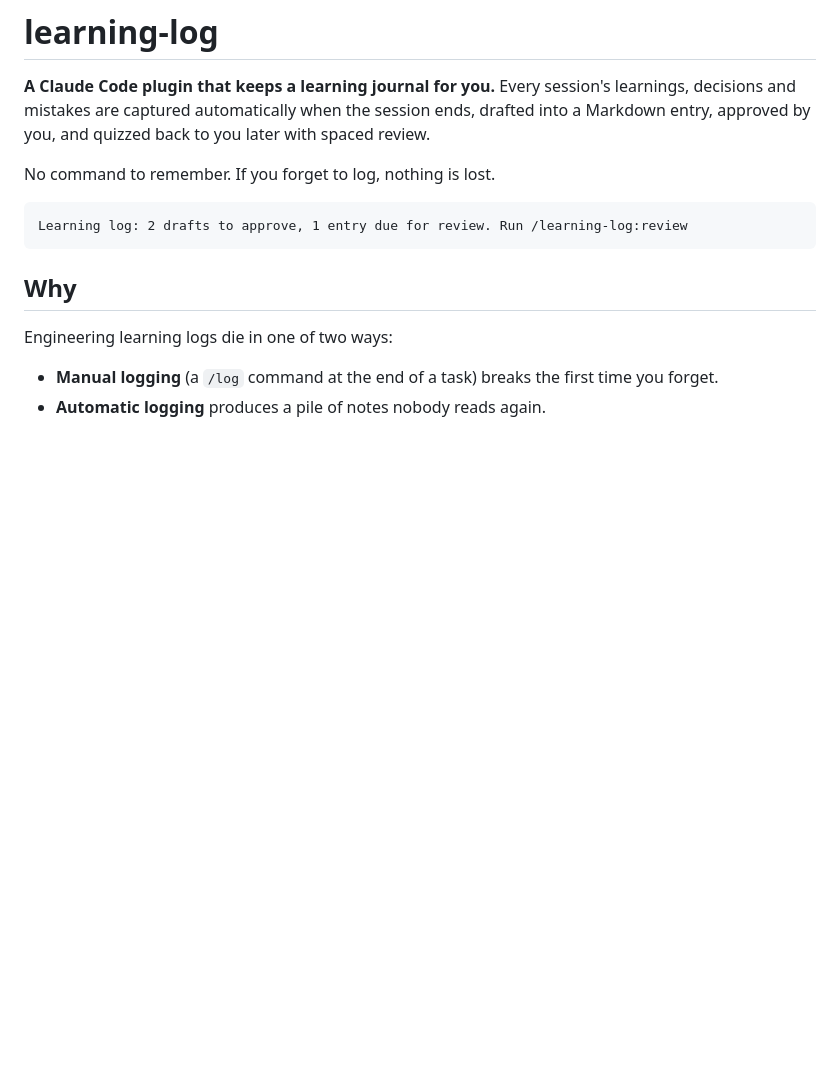
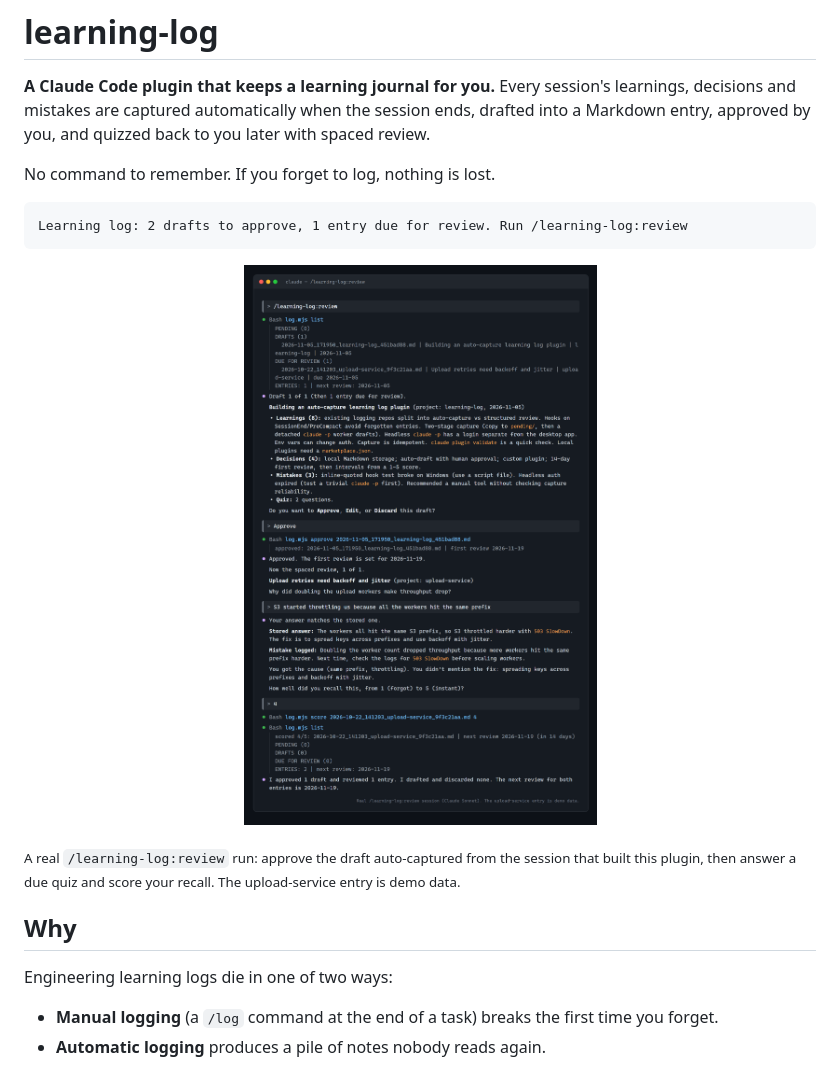
Before and after one commit to SritejCanchi/learning-log, a Markdown page: README.md, the part around the change. Drawn GitHub-style; pictures changed too: docs/review-demo.png (added); blank space fills up the shorter version.

Commit message:
Add a screenshot of a real /learning-log:review session to the README

````diff
--- a/README.md
+++ b/README.md
@@ -9,6 +9,14 @@ No command to remember. If you forget to log, nothing is lost.
 ```
 Learning log: 2 drafts to approve, 1 entry due for review. Run /learning-log:review
 ```
+
+<p align="center">
+  <img src="docs/review-demo.png" alt="A /learning-log:review session: approving an auto-drafted entry, then answering a spaced-review quiz and scoring recall 4/5" width="720">
+</p>
+
+<sub>A real `/learning-log:review` run: approve the draft auto-captured from the session that
+built this plugin, then answer a due quiz and score your recall. The upload-service entry is
+demo data.</sub>
 
 ## Why
 
````
